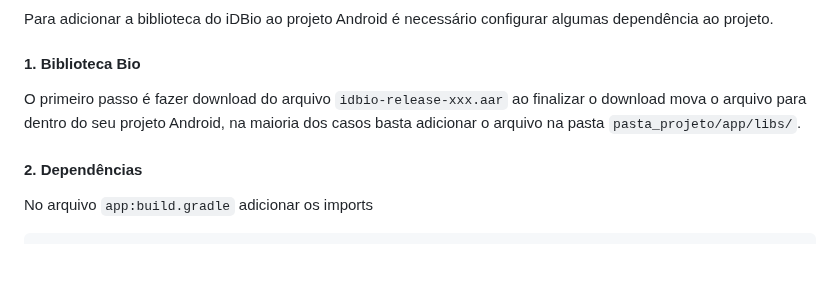
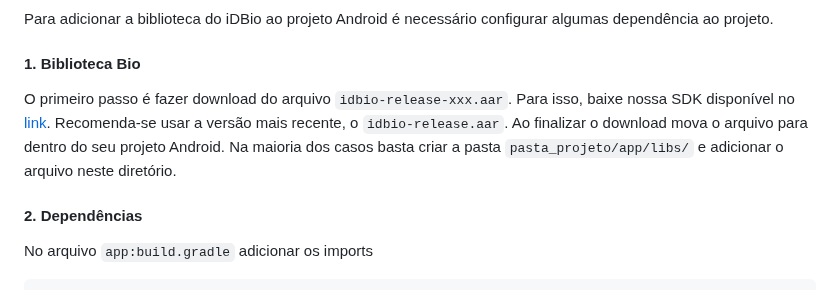
Before and after one commit to controlid/integracao, a Markdown page: Automação Comercial/Leitor Biometrico iDBio - Android/README.MD, the part around the change. Rendered like a GitHub page; blank space fills up the shorter version.

```diff
--- a/Automação Comercial/Leitor Biometrico iDBio - Android/README.MD
+++ b/Automação Comercial/Leitor Biometrico iDBio - Android/README.MD
@@ -7,9 +7,8 @@ algumas dependência ao projeto.
 
 
 #### 1. Biblioteca Bio
-O primeiro passo é fazer download do arquivo `idbio-release-xxx.aar`
-ao finalizar o download mova o arquivo para dentro do seu projeto Android, na maioria dos
-casos basta adicionar o arquivo na pasta `pasta_projeto/app/libs/`.
+O primeiro passo é fazer download do arquivo `idbio-release-xxx.aar`. Para isso, baixe nossa SDK disponível no [link](https://www.controlid.com.br/idbio/IDBIO_SDK.zip). Recomenda-se usar a versão mais recente, o `idbio-release.aar`. Ao finalizar o download mova o arquivo para dentro do seu projeto Android. Na maioria dos
+casos basta criar a pasta `pasta_projeto/app/libs/` e adicionar o arquivo neste diretório.
 
 
 #### 2. Dependências
```
